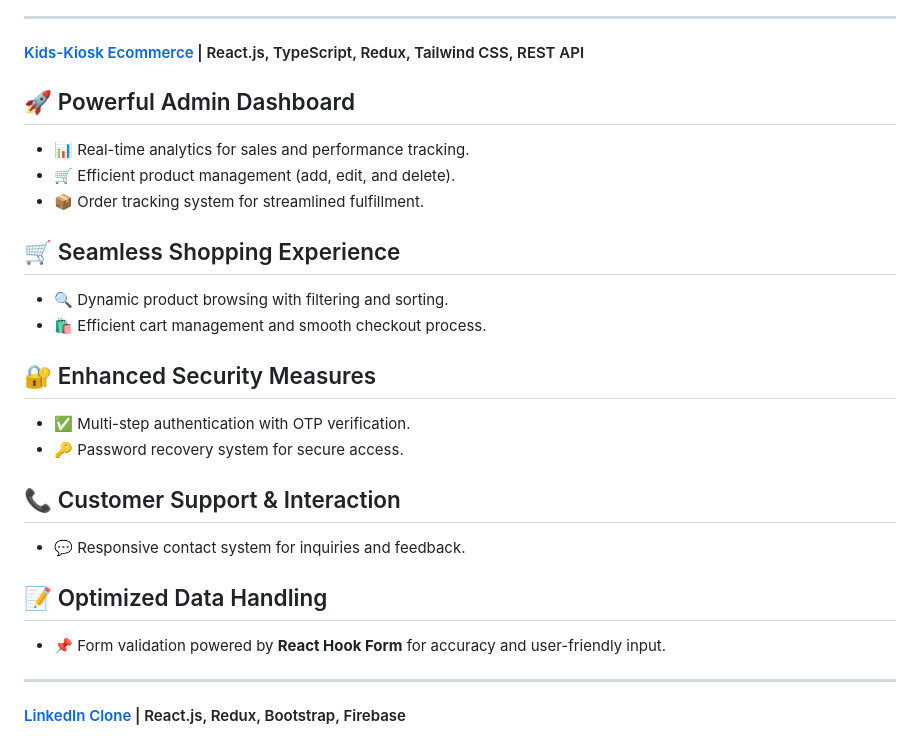
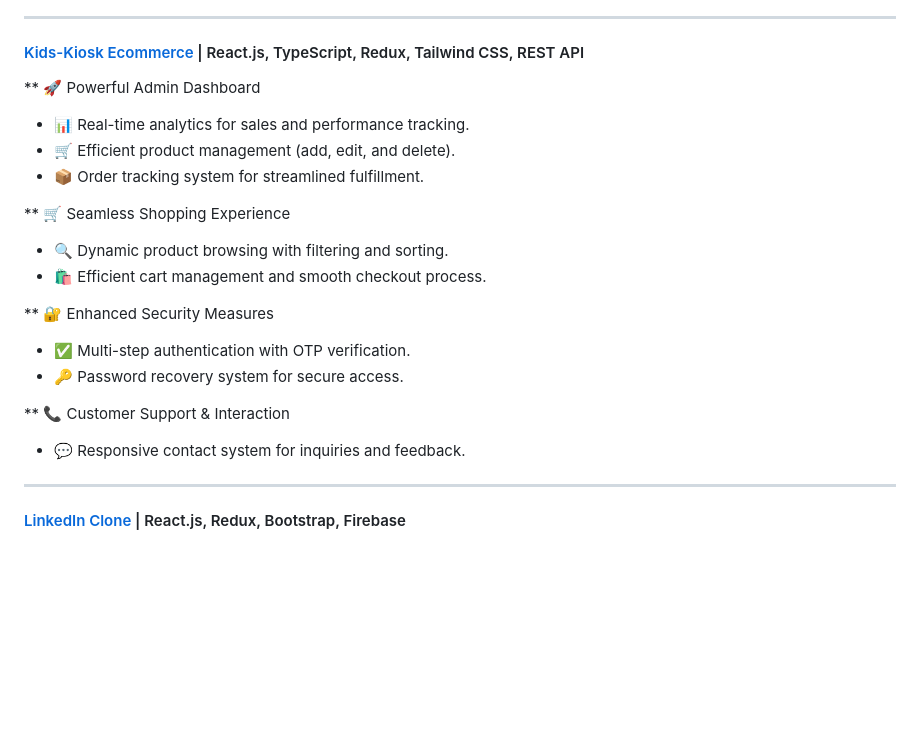
Before and after one commit to Gemy2050/gemy2050, a Markdown page: README.md, the part around the change. Rendered like a GitHub page; blank space fills up the shorter version.

```diff
--- a/README.md
+++ b/README.md
@@ -73,24 +73,21 @@
 ---
 
 #### [Kids-Kiosk Ecommerce](https://github.com/Gemy2050/KidsKiosk) | React.js, TypeScript, Redux, Tailwind CSS, REST API
-## 🚀 Powerful Admin Dashboard
+** 🚀 Powerful Admin Dashboard
 - 📊 Real-time analytics for sales and performance tracking.
 - 🛒 Efficient product management (add, edit, and delete).
 - 📦 Order tracking system for streamlined fulfillment.
 
-## 🛒 Seamless Shopping Experience
+** 🛒 Seamless Shopping Experience
 - 🔍 Dynamic product browsing with filtering and sorting.
 - 🛍️ Efficient cart management and smooth checkout process.
 
-## 🔐 Enhanced Security Measures
+** 🔐 Enhanced Security Measures
 - ✅ Multi-step authentication with OTP verification.
 - 🔑 Password recovery system for secure access.
 
-## 📞 Customer Support & Interaction
+** 📞 Customer Support & Interaction
 - 💬 Responsive contact system for inquiries and feedback.
-
-## 📝 Optimized Data Handling
-- 📌 Form validation powered by **React Hook Form** for accuracy and user-friendly input.
 
 ---
 
```
